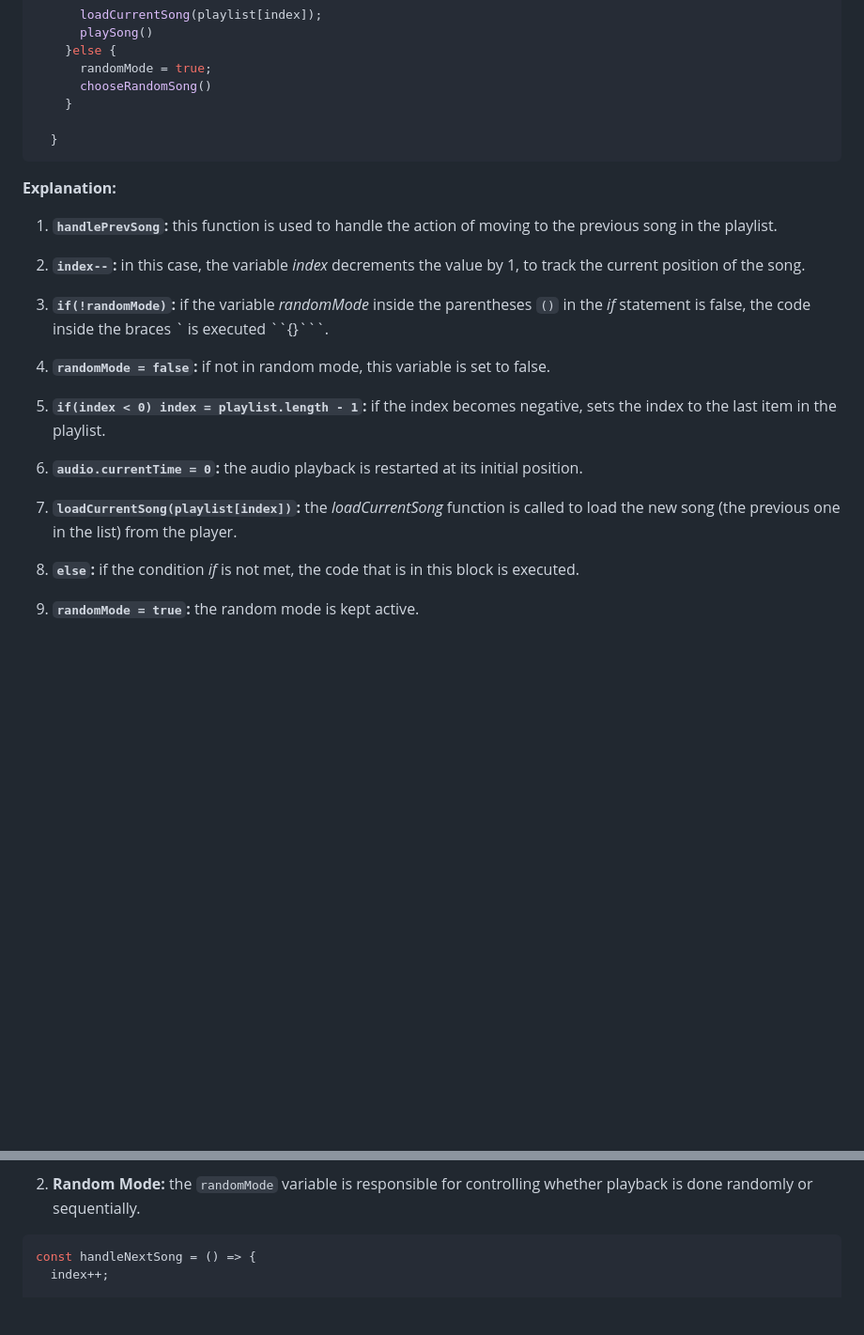
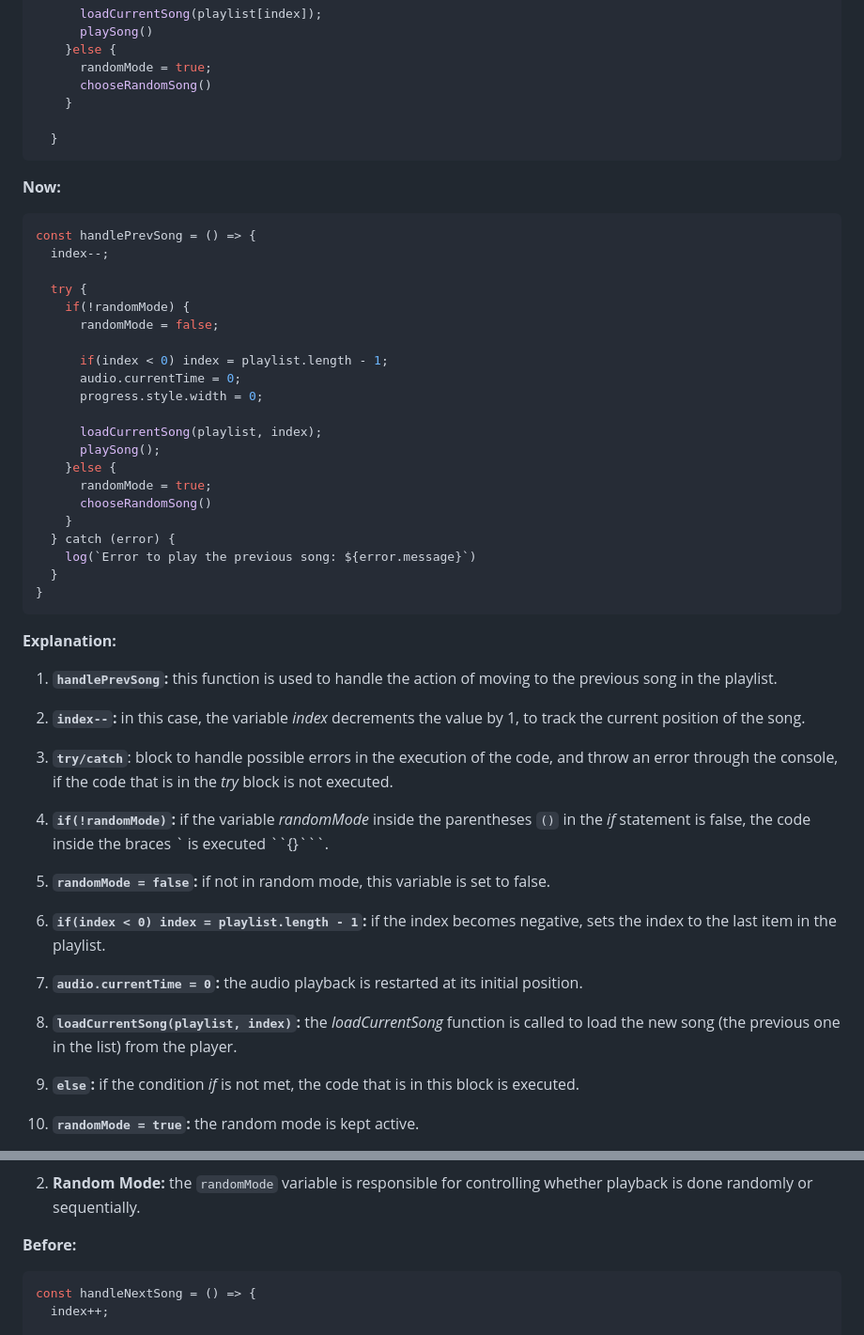
Before and after one commit to dponcez/custom-music-player, a Markdown page: README.md, 2 parts joined by grey strips. Shown: that part at 94% size. GitHub-like rendering; blank space fills up the shorter version.

````diff
--- a/README.md
+++ b/README.md
@@ -517,11 +568,39 @@ const handlePrevSong = () => {
   }
 ```
 
+**Now:**
+
+```js
+const handlePrevSong = () => {
+  index--;
+
+  try {
+    if(!randomMode) {
+      randomMode = false;
+
+      if(index < 0) index = playlist.length - 1;
+      audio.currentTime = 0;
+      progress.style.width = 0;
+
+      loadCurrentSong(playlist, index);
+      playSong();
+    }else {
+      randomMode = true;
+      chooseRandomSong()
+    }
+  } catch (error) {
+    log(`Error to play the previous song: ${error.message}`)
+  }
+}
+```
+
 __Explanation:__
 
 1. __```handlePrevSong```:__ this function is used to handle the action of moving to the previous song in the playlist.
 
 2. __```index--```:__ in this case, the variable _index_ decrements the value by 1, to track the current position of the song.
+
+3. __```try/catch```__: block to handle possible errors in the execution of the code, and throw an error through the console, if the code that is in the _try_ block is not executed.
 
 3. __```if(!randomMode)```:__ if the variable _randomMode_ inside the parentheses ```()``` in the _if_ statement is false, the code inside the braces ` is executed ``{}```.
 
@@ -531,7 +610,7 @@ __Explanation:__
 
 6. __```audio.currentTime = 0```:__ the audio playback is restarted at its initial position.
 
-7. __```loadCurrentSong(playlist[index])```:__ the _loadCurrentSong_ function is called to load the new song (the previous one in the list) from the player.
+7. __```loadCurrentSong(playlist, index)```:__ the _loadCurrentSong_ function is called to load the new song (the previous one in the list) from the player.
 
 8. __```else```:__ if the condition _if_ is not met, the code that is in this block is executed.
 
@@ -563,6 +642,8 @@ __Additional considerations:__
 
 2. __Random Mode:__ the ```randomMode``` variable is responsible for controlling whether playback is done randomly or sequentially.
 
+**Before:**
+
 ```js
 const handleNextSong = () => {
   index++;
````
Also changed, not shown: other parts of README.md (+87 -8 lines).
